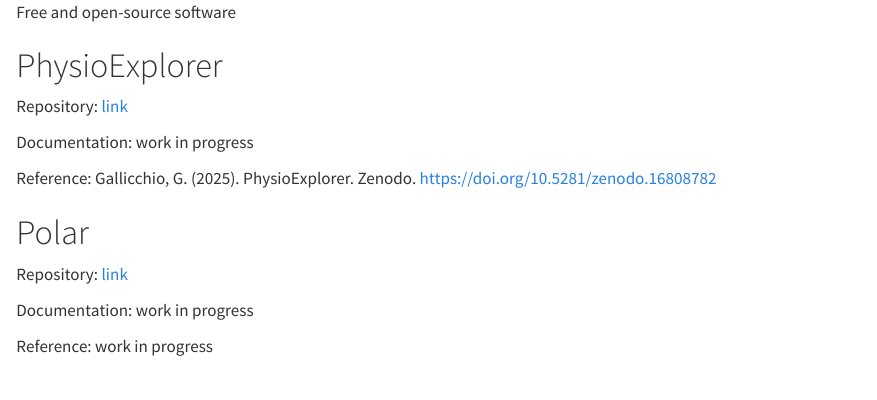
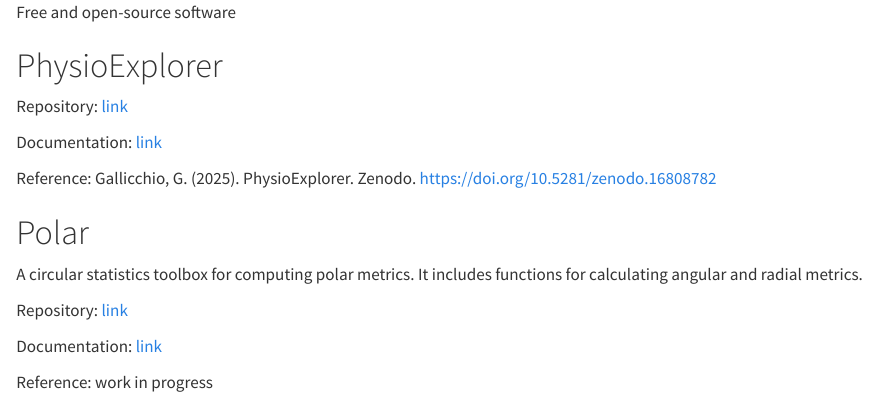
Before and after one commit to GermanoGallicchio/germanogallicchio.github.io, a Quarto document (software.qmd): the page in a window 1100 px wide, from its top. Rendered offline with R 4.5, knitr and Pandoc in place of Quarto, with nearby package versions.

Commit message:
Update software.qmd

```diff
--- a/software.qmd
+++ b/software.qmd
@@ -4,15 +4,17 @@
 
 Repository: [link](https://github.com/GermanoGallicchio/PhysioExplorer)
 
-Documentation: work in progress
+Documentation: [link](https://germanogallicchio.github.io/PhysioExplorer_documentation/index.html)
 
 Reference: Gallicchio, G. (2025). PhysioExplorer. Zenodo. [https://doi.org/10.5281/zenodo.16808782](https://doi.org/10.5281/zenodo.16808782)
 
 
 # Polar
 
+A circular statistics toolbox for computing polar metrics. It includes functions for calculating angular and radial metrics.
+
 Repository: [link](https://github.com/GermanoGallicchio/Polar)
 
-Documentation: work in progress
+Documentation: [link](https://germanogallicchio.github.io/Polar_documentation/index.html)
 
 Reference: work in progress
```
